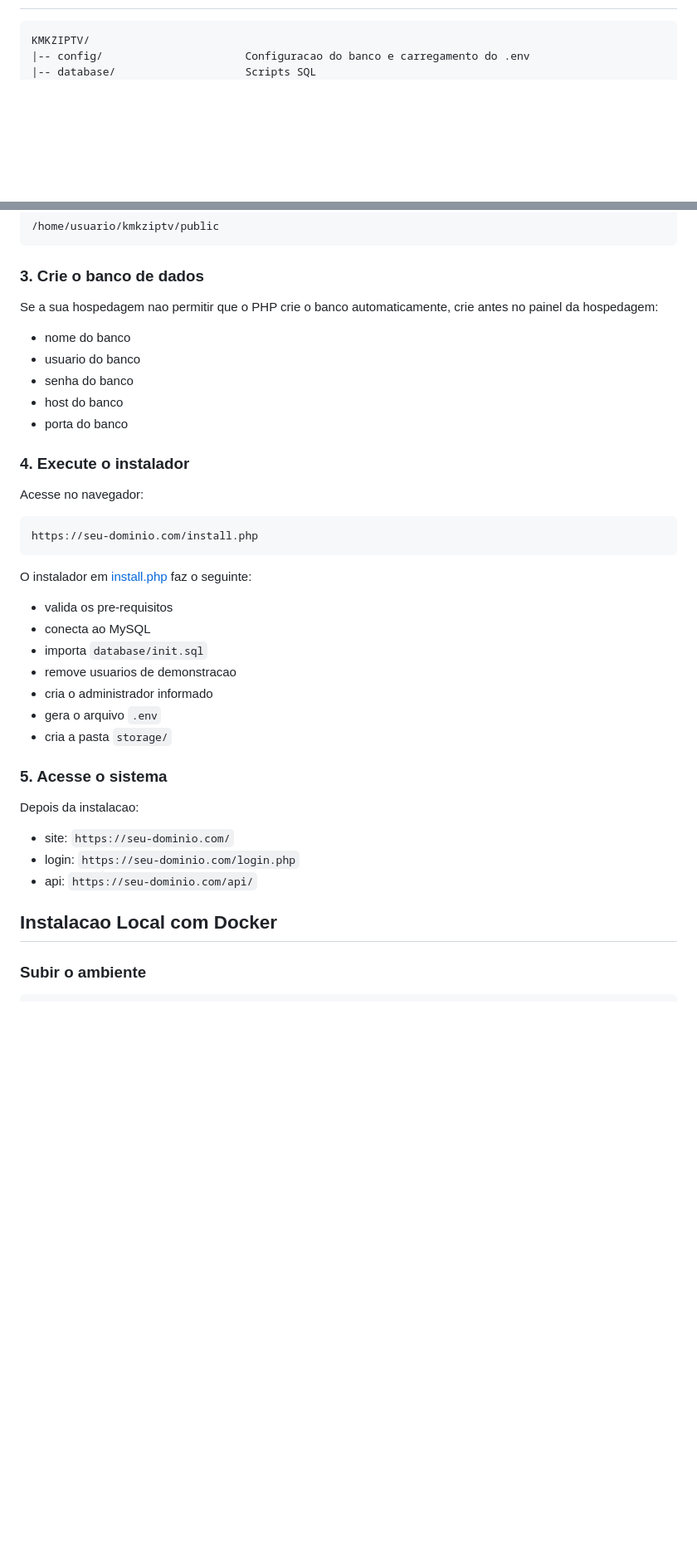
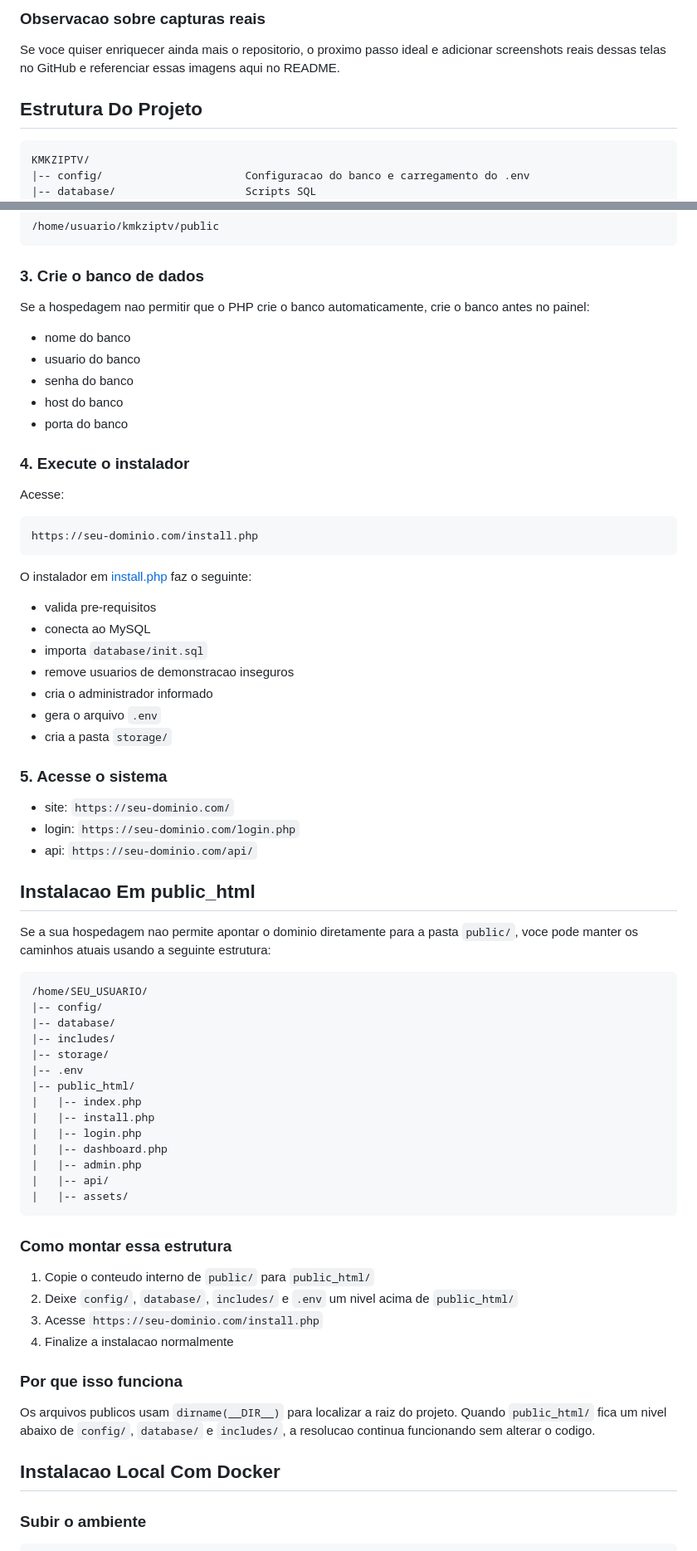
Before and after one commit to Ronickbr/iptv_php, a Markdown page: README.md, 2 parts joined by grey strips. Shown at 83% size. GitHub-like rendering; blank space fills up the shorter version.

````diff
--- a/README.md
+++ b/README.md
@@ -20,3 +77,8 @@ Principais recursos:
+### Observacao sobre capturas reais
+
+Se voce quiser enriquecer ainda mais o repositorio, o proximo passo ideal e adicionar screenshots reais dessas telas no GitHub e referenciar essas imagens aqui no README.
+
+## Estrutura Do Projeto
 
 ```text
 KMKZIPTV/
@@ -78,7 +140,7 @@ Exemplo:
 
 ### 3. Crie o banco de dados
 
-Se a sua hospedagem nao permitir que o PHP crie o banco automaticamente, crie antes no painel da hospedagem:
+Se a hospedagem nao permitir que o PHP crie o banco automaticamente, crie o banco antes no painel:
 
 - nome do banco
 - usuario do banco
@@ -88,7 +150,7 @@ Se a sua hospedagem nao permitir que o PHP crie o banco automaticamente, crie an
 
 ### 4. Execute o instalador
 
-Acesse no navegador:
+Acesse:
 
 ```text
 https://seu-dominio.com/install.php
@@ -96,23 +158,53 @@ https://seu-dominio.com/install.php
 
 O instalador em [install.php](file:///d:/Sites/KMKZIPTV/public/install.php) faz o seguinte:
 
-- valida os pre-requisitos
+- valida pre-requisitos
 - conecta ao MySQL
 - importa `database/init.sql`
-- remove usuarios de demonstracao
+- remove usuarios de demonstracao inseguros
 - cria o administrador informado
 - gera o arquivo `.env`
 - cria a pasta `storage/`
 
 ### 5. Acesse o sistema
 
-Depois da instalacao:
-
 - site: `https://seu-dominio.com/`
 - login: `https://seu-dominio.com/login.php`
 - api: `https://seu-dominio.com/api/`
 
-## Instalacao Local com Docker
+## Instalacao Em public_html
+
+Se a sua hospedagem nao permite apontar o dominio diretamente para a pasta `public/`, voce pode manter os caminhos atuais usando a seguinte estrutura:
+
+```text
+/home/SEU_USUARIO/
+|-- config/
+|-- database/
+|-- includes/
+|-- storage/
+|-- .env
+|-- public_html/
+|   |-- index.php
+|   |-- install.php
+|   |-- login.php
+|   |-- dashboard.php
+|   |-- admin.php
+|   |-- api/
+|   |-- assets/
+```
+
+### Como montar essa estrutura
+
+1. Copie o conteudo interno de `public/` para `public_html/`
+2. Deixe `config/`, `database/`, `includes/` e `.env` um nivel acima de `public_html/`
+3. Acesse `https://seu-dominio.com/install.php`
+4. Finalize a instalacao normalmente
+
+### Por que isso funciona
+
+Os arquivos publicos usam `dirname(__DIR__)` para localizar a raiz do projeto. Quando `public_html/` fica um nivel abaixo de `config/`, `database/` e `includes/`, a resolucao continua funcionando sem alterar o codigo.
+
+## Instalacao Local Com Docker
 
 ### Subir o ambiente
 
````
Also changed, not shown: other parts of README.md (+118 -34 lines).
